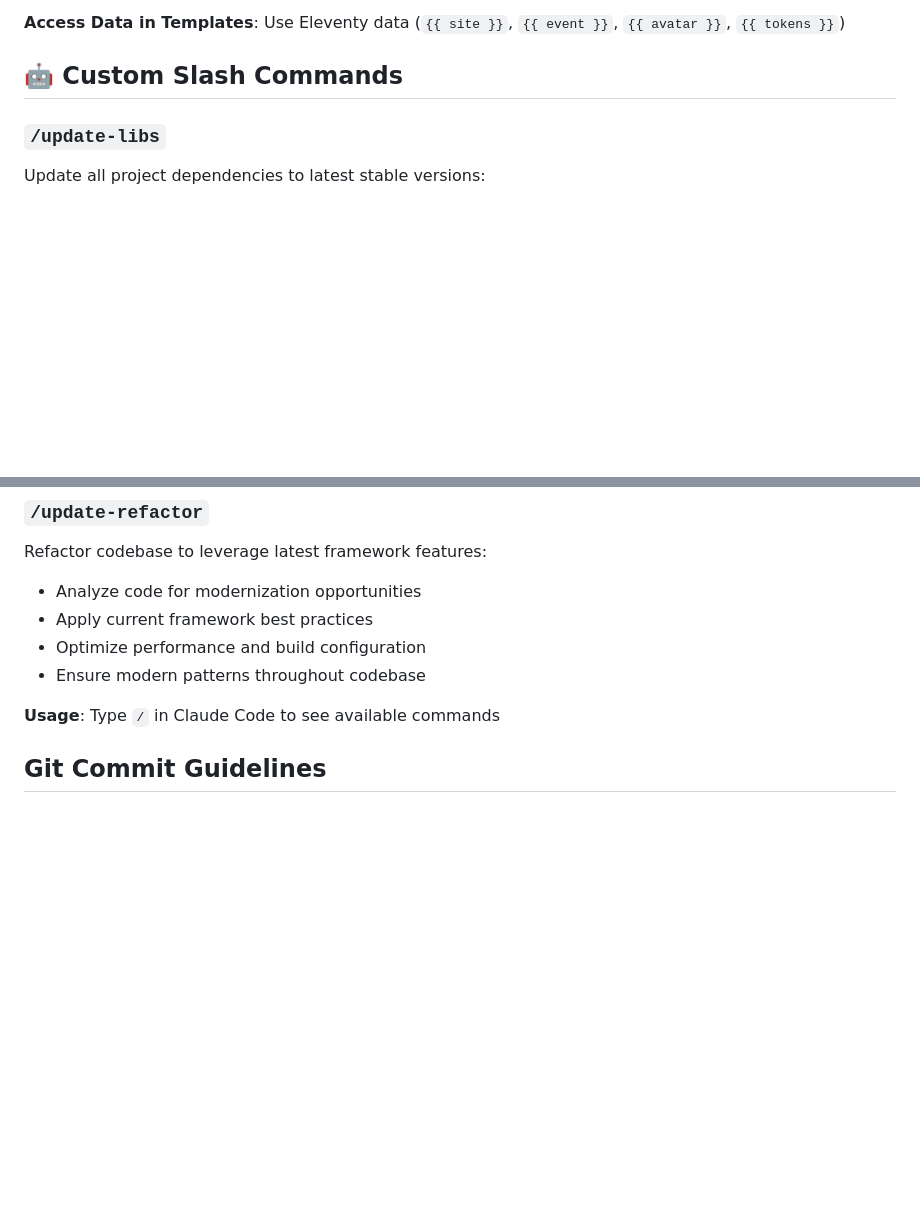
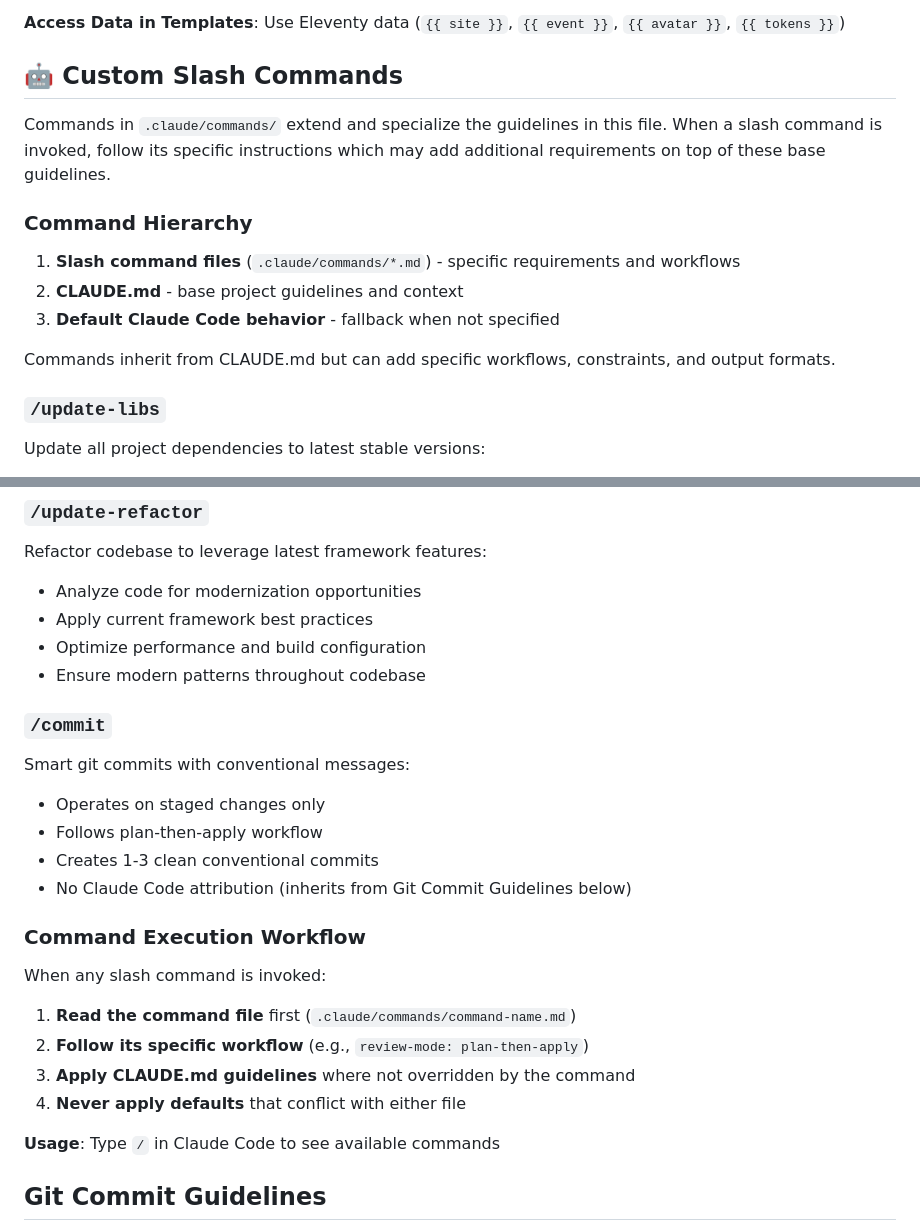
Before and after one commit to Danduartem/cafe_com_vendas_v2, a Markdown page: CLAUDE.md, 2 parts joined by grey strips. Rendered like a GitHub page; blank space fills up the shorter version.

Commit message:
docs(commands): clarify slash command hierarchy and inheritance model
Add command hierarchy section explaining how slash commands extend CLAUDE.md guidelines rather than replace them. Documents proper execution workflow to prevent conflicts between command files and base project guidelines.

- Commands inherit from CLAUDE.md as baseline
- Specific command files add requirements and workflows
- Establishes priority: command files > CLAUDE.md > defaults

```diff
--- a/CLAUDE.md
+++ b/CLAUDE.md
@@ -254,6 +254,17 @@ vite.config.js              # Vite bundler configuration
 
 ## 🤖 Custom Slash Commands
 
+Commands in `.claude/commands/` extend and specialize the guidelines in this file.
+When a slash command is invoked, follow its specific instructions which may add
+additional requirements on top of these base guidelines.
+
+### Command Hierarchy
+1. **Slash command files** (`.claude/commands/*.md`) - specific requirements and workflows
+2. **CLAUDE.md** - base project guidelines and context
+3. **Default Claude Code behavior** - fallback when not specified
+
+Commands inherit from CLAUDE.md but can add specific workflows, constraints, and output formats.
+
 ### `/update-libs`
 Update all project dependencies to latest stable versions:
 - Check outdated packages with `npm outdated`
@@ -267,6 +278,20 @@ Refactor codebase to leverage latest framework features:
 - Apply current framework best practices
 - Optimize performance and build configuration
 - Ensure modern patterns throughout codebase
+
+### `/commit`
+Smart git commits with conventional messages:
+- Operates on staged changes only
+- Follows plan-then-apply workflow
+- Creates 1-3 clean conventional commits
+- No Claude Code attribution (inherits from Git Commit Guidelines below)
+
+### Command Execution Workflow
+When any slash command is invoked:
+1. **Read the command file** first (`.claude/commands/command-name.md`)
+2. **Follow its specific workflow** (e.g., `review-mode: plan-then-apply`)
+3. **Apply CLAUDE.md guidelines** where not overridden by the command
+4. **Never apply defaults** that conflict with either file
 
 **Usage**: Type `/` in Claude Code to see available commands
 
```
